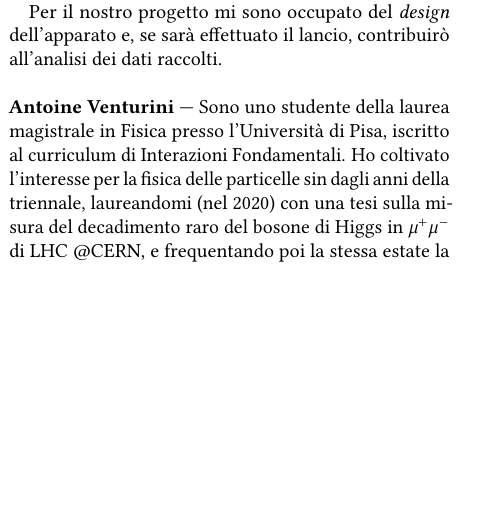
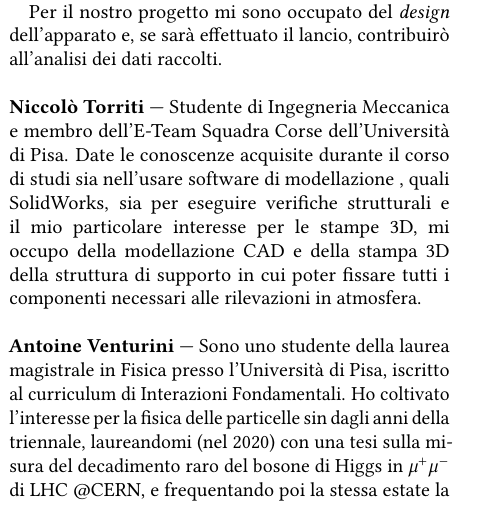
Before and after one commit to dpassaro/SpaceLabProject, a LaTeX document (presentazione.tex, which reads testo/bio.tex): part of one column of page 4 of 4, cut so that both start at the same text, the shorter picture padded with empty space. Compiled offline with pdfLaTeX.

Commit message:
Update bio.tex

```diff
--- a/testo/bio.tex
+++ b/testo/bio.tex
@@ -26,6 +26,10 @@ Sono uno studente magistrale del dipartimento di Fisica dell'Università di Pisa
 Per il nostro progetto mi sono occupato del \emph{design} dell'apparato e, se sarà effettuato il lancio, contribuir\`o all'analisi dei dati raccolti.
 \end{crewbio}
 
+\begin{crewbio}{Niccolò Torriti}
+Studente di Ingegneria Meccanica e membro dell’E-Team Squadra Corse dell’Università di Pisa. Date le conoscenze acquisite durante il corso di studi sia nell’usare software di modellazione , quali SolidWorks, sia per eseguire verifiche strutturali e il mio particolare interesse per le stampe 3D, mi occupo della modellazione CAD e della stampa 3D della struttura di supporto in cui poter fissare tutti i componenti necessari alle rilevazioni in atmosfera.
+\end{crewbio}
+
 \begin{crewbio}{Antoine Venturini}
 Sono uno studente della laurea magistrale in Fisica presso l'Università di Pisa, iscritto al curriculum di Interazioni Fondamentali. Ho coltivato l'interesse per la fisica delle particelle sin dagli anni della triennale, laureandomi (nel 2020) con una tesi sulla misura del decadimento raro del bosone di Higgs in $\mu^+ \mu^-$ di LHC @CERN, e frequentando poi la stessa estate la Summer School tenuta in Giappone dalla collaborazione per l'esperimento Belle 2.
 Insieme ai corsi teorici seguo numerosi corsi dedicati agli aspetti sperimentali della ricerca in fisica delle alte energie, sia all'analisi dati che alla strumentazione per la rivelazione delle particelle.
```
